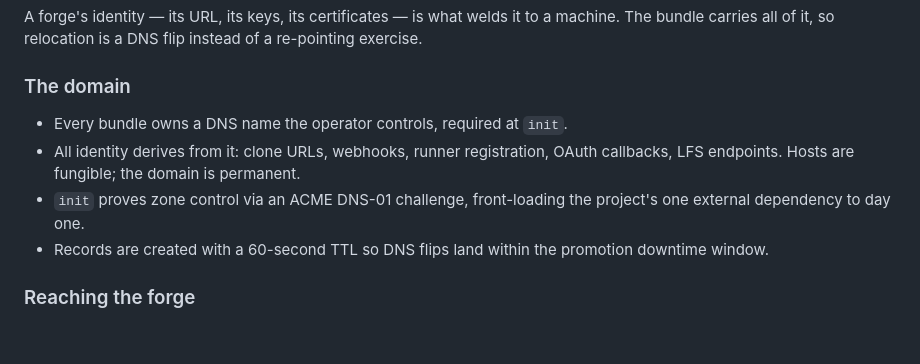
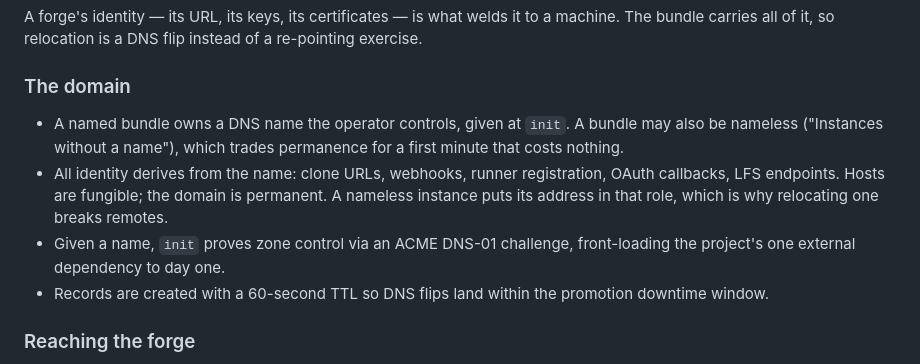
Before and after one commit to evandelacruz/farrier, a Markdown page: docs/spec.md, the part around the change. GitHub-like rendering; blank space fills up the shorter version.

Commit message:
Fix the Domain section, which still called a name required at init
The nameless tier landed one section below while this bullet list still
said every bundle owns a DNS name required at init. Names the tradeoff
in the same place it states the rule: a nameless instance puts its
address in the identity role, which is why relocating one breaks
remotes.

```diff
--- a/docs/spec.md
+++ b/docs/spec.md
@@ -59,9 +59,9 @@ A forge's identity — its URL, its keys, its certificates — is what welds it
 
 ### The domain
 
-- Every bundle owns a DNS name the operator controls, required at `init`.
-- All identity derives from it: clone URLs, webhooks, runner registration, OAuth callbacks, LFS endpoints. Hosts are fungible; the domain is permanent.
-- `init` proves zone control via an ACME DNS-01 challenge, front-loading the project's one external dependency to day one.
+- A named bundle owns a DNS name the operator controls, given at `init`. A bundle may also be nameless ("Instances without a name"), which trades permanence for a first minute that costs nothing.
+- All identity derives from the name: clone URLs, webhooks, runner registration, OAuth callbacks, LFS endpoints. Hosts are fungible; the domain is permanent. A nameless instance puts its address in that role, which is why relocating one breaks remotes.
+- Given a name, `init` proves zone control via an ACME DNS-01 challenge, front-loading the project's one external dependency to day one.
 - Records are created with a 60-second TTL so DNS flips land within the promotion downtime window.
 
 ### Reaching the forge
```
